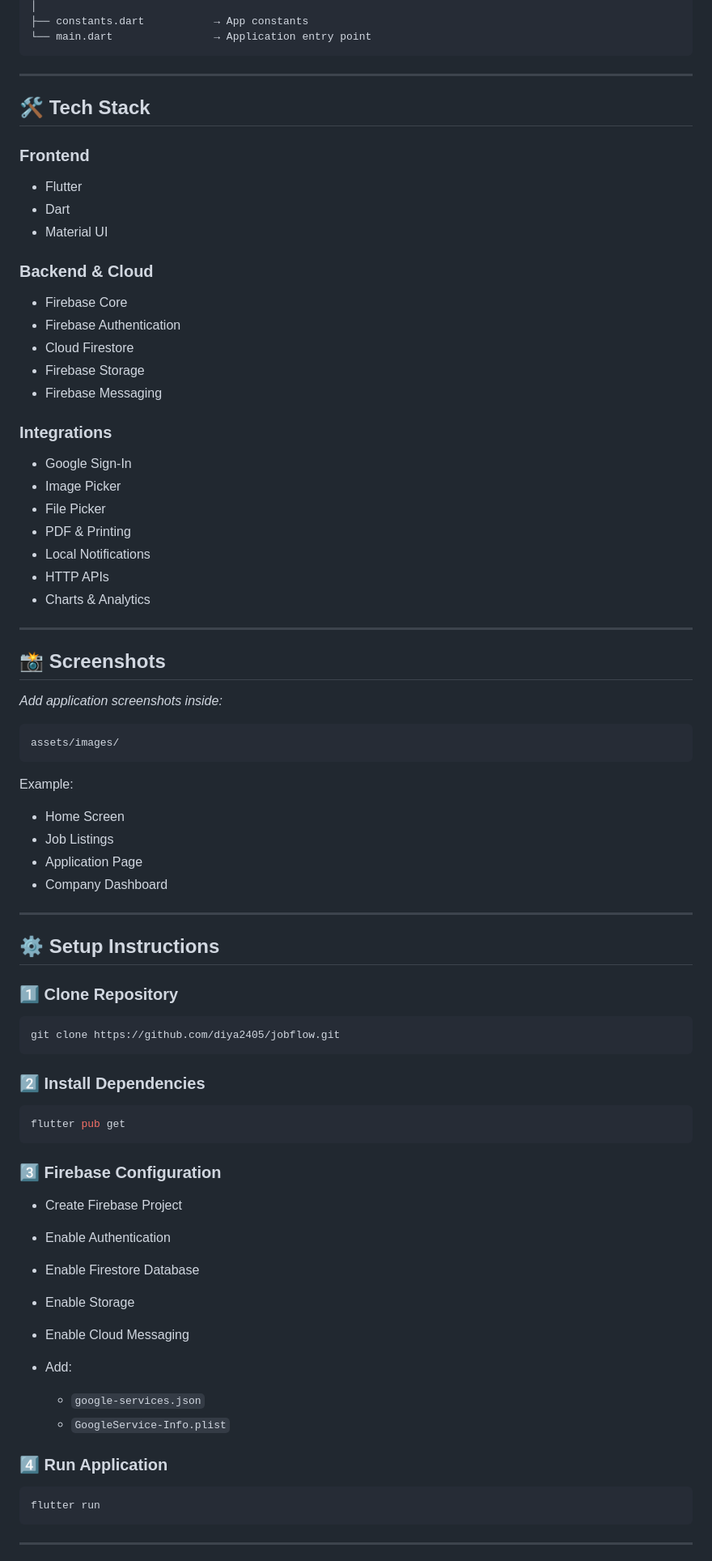
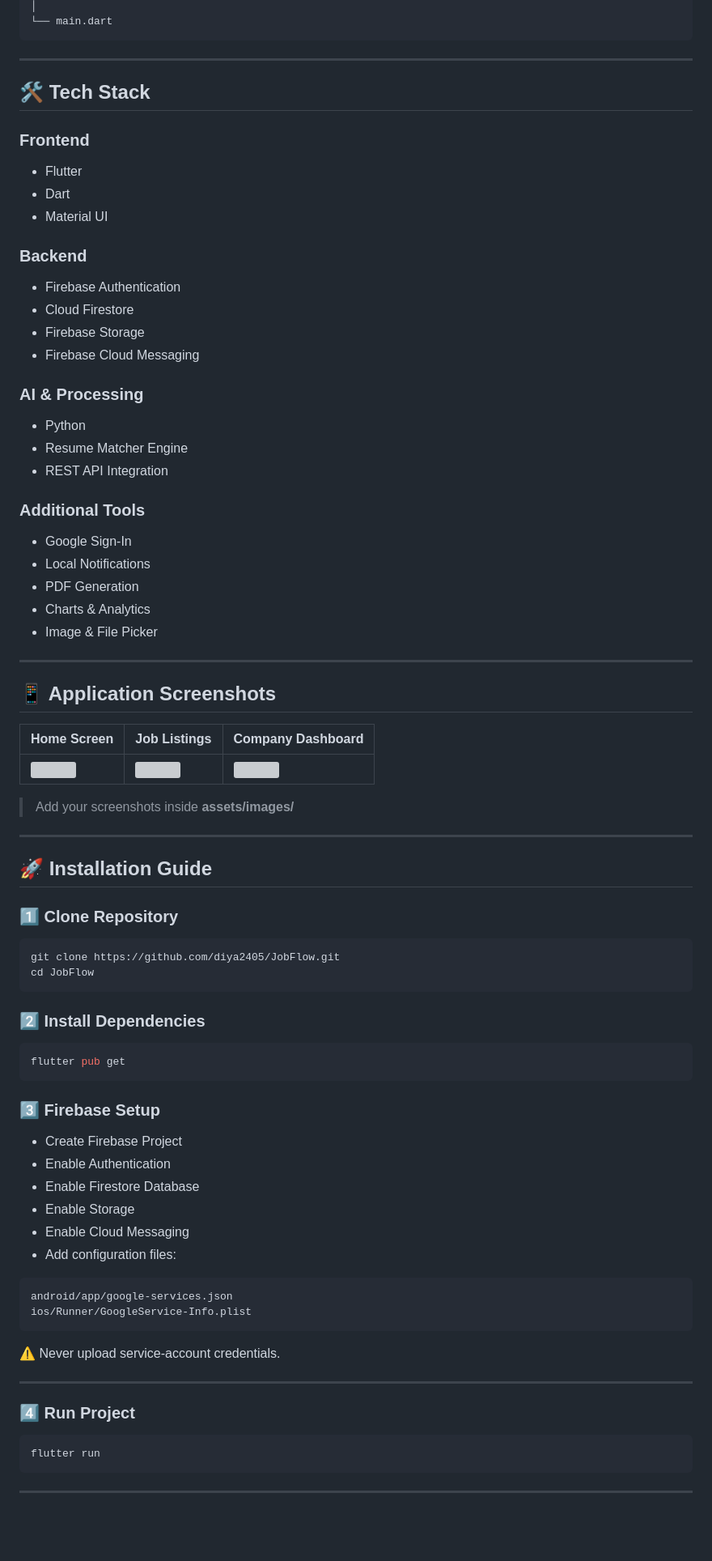
Before and after one commit to diya2405/JobFlow, a Markdown page: README.md, the part around one of its changes. Shown at 81% size. Rendered like a GitHub page; blank space fills up the shorter version; grey boxes are pictures that could not be loaded.

Commit message:
Revise README for clarity and additional details
Updated project overview, features, architecture, and installation instructions in README.

````diff
--- a/README.md
+++ b/README.md
@@ -82,59 +98,57 @@ lib/
 │
-├── constants.dart           → App constants
-└── main.dart                → Application entry point
+└── main.dart
 ```
-
 
 ---
 
 ## 🛠️ Tech Stack
 
 ### Frontend
-- Flutter
-- Dart
-- Material UI
 
-### Backend & Cloud
-- Firebase Core
-- Firebase Authentication
-- Cloud Firestore
-- Firebase Storage
-- Firebase Messaging
+* Flutter
+* Dart
+* Material UI
 
-### Integrations
-- Google Sign-In
-- Image Picker
-- File Picker
-- PDF & Printing
-- Local Notifications
-- HTTP APIs
-- Charts & Analytics
+### Backend
+
+* Firebase Authentication
+* Cloud Firestore
+* Firebase Storage
+* Firebase Cloud Messaging
+
+### AI & Processing
+
+* Python
+* Resume Matcher Engine
+* REST API Integration
+
+### Additional Tools
+
+* Google Sign-In
+* Local Notifications
+* PDF Generation
+* Charts & Analytics
+* Image & File Picker
 
 ---
 
-## 📸 Screenshots
+## 📱 Application Screenshots
 
-*Add application screenshots inside:*
+| Home Screen                 | Job Listings                | Company Dashboard              |
+| --------------------------- | --------------------------- | ------------------------------ |
+| ![](assets/images/home.png) | ![](assets/images/jobs.png) | ![](assets/images/company.png) |
 
-```
-assets/images/
-```
-
-Example:
-
-* Home Screen
-* Job Listings
-* Application Page
-* Company Dashboard
+> Add your screenshots inside **assets/images/**
 
 ---
 
-## ⚙️ Setup Instructions
+## 🚀 Installation Guide
 
 ### 1️⃣ Clone Repository
 
 ```bash
-git clone https://github.com/diya2405/jobflow.git
+git clone https://github.com/diya2405/JobFlow.git
+cd JobFlow
 ```
 
 ### 2️⃣ Install Dependencies
@@ -143,19 +157,25 @@ git clone https://github.com/diya2405/jobflow.git
 flutter pub get
 ```
 
-### 3️⃣ Firebase Configuration
+### 3️⃣ Firebase Setup
 
 * Create Firebase Project
 * Enable Authentication
 * Enable Firestore Database
 * Enable Storage
 * Enable Cloud Messaging
-* Add:
+* Add configuration files:
 
-    * `google-services.json`
-    * `GoogleService-Info.plist`
+```
+android/app/google-services.json
+ios/Runner/GoogleService-Info.plist
+```
 
-### 4️⃣ Run Application
+⚠️ Never upload service-account credentials.
+
+---
+
+### 4️⃣ Run Project
 
 ```bash
 flutter run
````
Also changed, not shown: other parts of README.md (+90 -66 lines).
